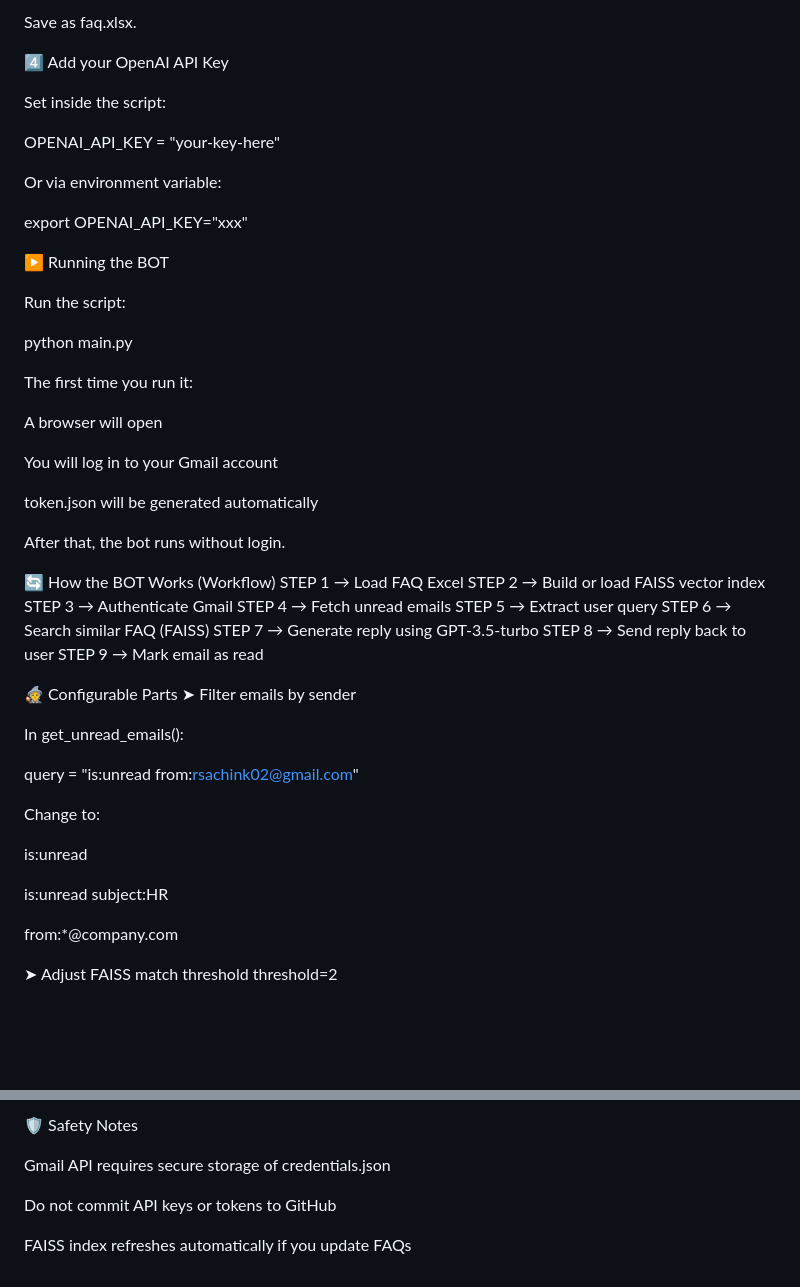
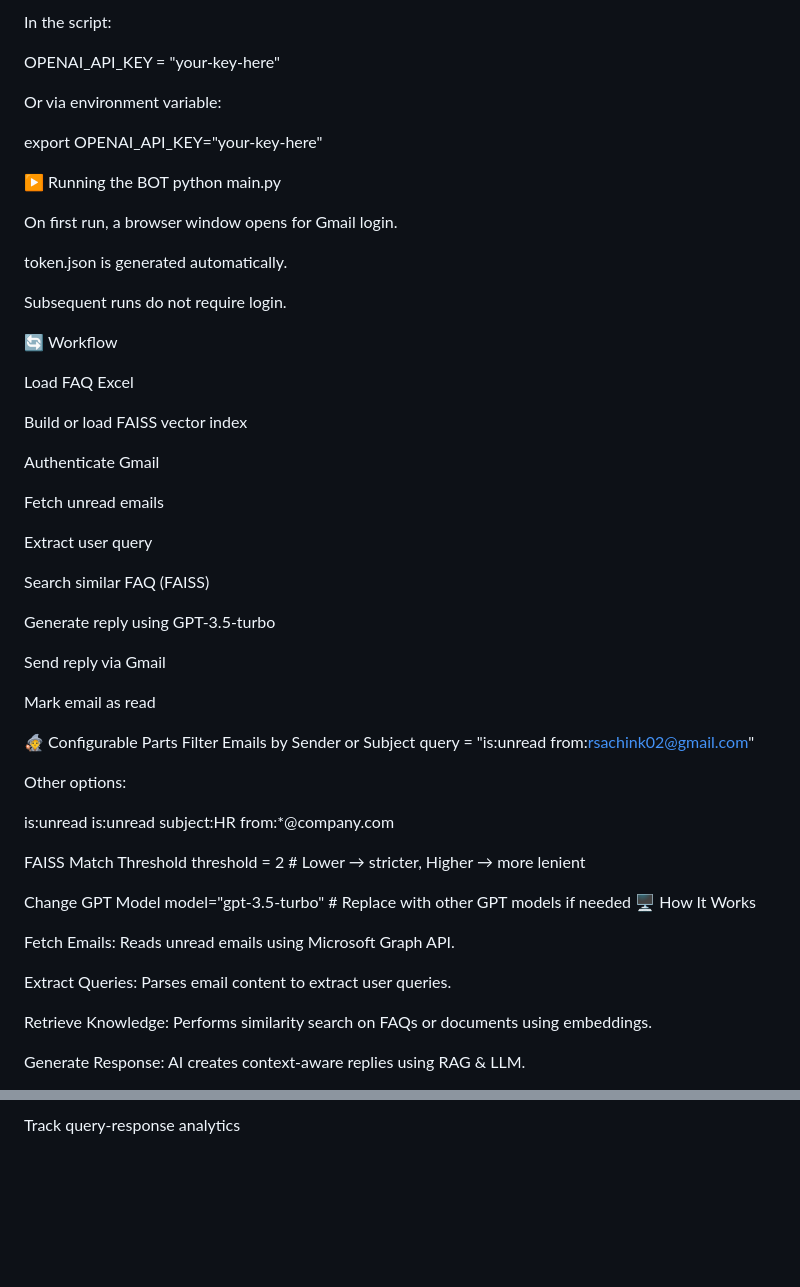
Before and after one commit to sachin992/AIMailer, a Markdown page: README.md, 2 parts joined by grey strips. GitHub-like rendering; blank space fills up the shorter version.

Commit message:
Revise README for AIMailer project overview
Updated project description and features for AIMailer.

```diff
--- a/README.md
+++ b/README.md
@@ -104,60 +71,69 @@ What is leave policy?	Employees get 12 casual leaves per year.
 
-Save as faq.xlsx.
-
-4️⃣ Add your OpenAI API Key
-
-Set inside the script:
+In the script:
 
 OPENAI_API_KEY = "your-key-here"
 
 
 Or via environment variable:
 
-export OPENAI_API_KEY="xxx"
+export OPENAI_API_KEY="your-key-here"
 
 ▶️ Running the BOT
-
-Run the script:
-
 python main.py
 
 
-The first time you run it:
+On first run, a browser window opens for Gmail login.
 
-A browser will open
+token.json is generated automatically.
 
-You will log in to your Gmail account
+Subsequent runs do not require login.
 
-token.json will be generated automatically
+🔄 Workflow
 
-After that, the bot runs without login.
+Load FAQ Excel
 
-🔄 How the BOT Works (Workflow)
-STEP 1 → Load FAQ Excel
-STEP 2 → Build or load FAISS vector index
-STEP 3 → Authenticate Gmail
-STEP 4 → Fetch unread emails
-STEP 5 → Extract user query
-STEP 6 → Search similar FAQ (FAISS)
-STEP 7 → Generate reply using GPT-3.5-turbo
-STEP 8 → Send reply back to user
-STEP 9 → Mark email as read
+Build or load FAISS vector index
+
+Authenticate Gmail
+
+Fetch unread emails
+
+Extract user query
+
+Search similar FAQ (FAISS)
+
+Generate reply using GPT-3.5-turbo
+
+Send reply via Gmail
+
+Mark email as read
+
+
+
 
 🧙 Configurable Parts
-➤ Filter emails by sender
-
-In get_unread_emails():
-
+Filter Emails by Sender or Subject
 query = "is:unread from:rsachink02@gmail.com"
 
 
-Change to:
+Other options:
 
 is:unread
-
 is:unread subject:HR
-
 from:*@company.com
 
-➤ Adjust FAISS match threshold
-threshold=2
+FAISS Match Threshold
+threshold = 2  # Lower → stricter, Higher → more lenient
+
+Change GPT Model
+model="gpt-3.5-turbo"  # Replace with other GPT models if needed
+🖥️ How It Works
+
+Fetch Emails: Reads unread emails using Microsoft Graph API.
+
+Extract Queries: Parses email content to extract user queries.
+
+Retrieve Knowledge: Performs similarity search on FAQs or documents using embeddings.
+
+Generate Response: AI creates context-aware replies using RAG & LLM.
+
@@ -174,8 +159,2 @@ model="gpt-3.5-turbo"
 
-🛡 Safety Notes
-
-Gmail API requires secure storage of credentials.json
-
-Do not commit API keys or tokens to GitHub
-
-FAISS index refreshes automatically if you update FAQs
+Track query-response analytics
```
Also changed, not shown: other parts of README.md (+53 -77 lines).
